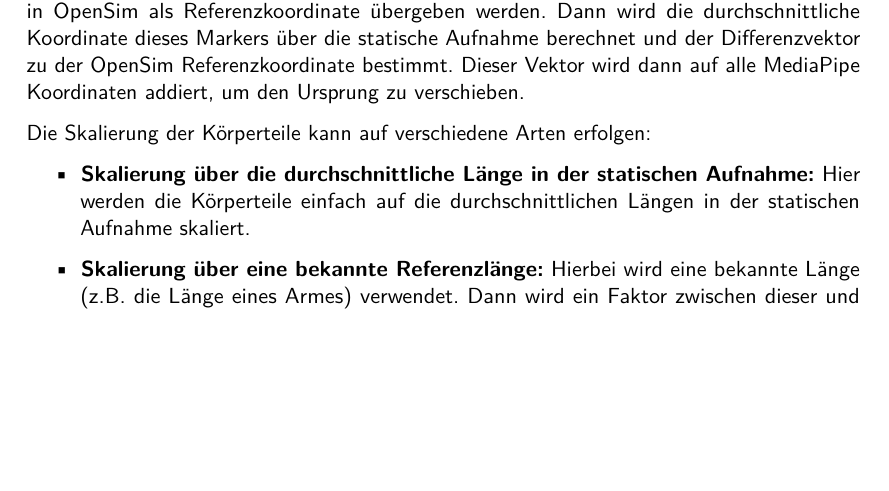
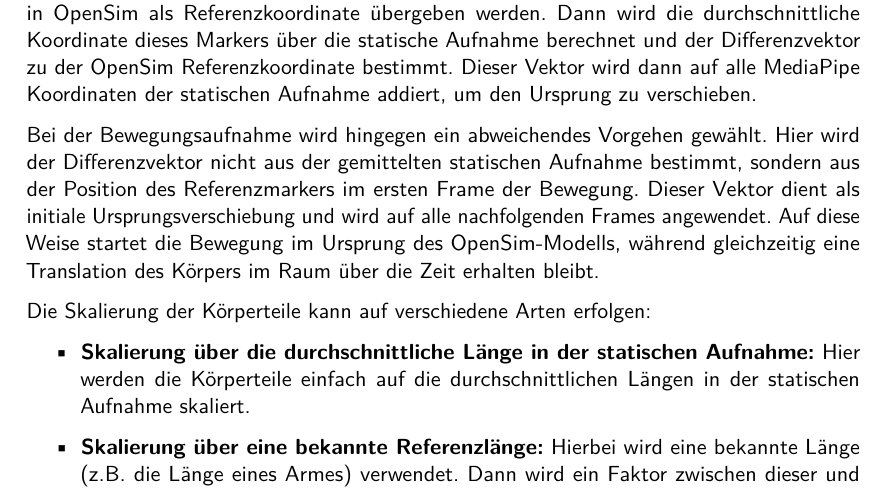
Before and after one commit to PhilippSG/Markerlose-Bewegungserfassung, a LaTeX document (Bericht/main.tex, which reads Bericht/hauptteil/h1b.tex): part of page 14 of 26, cut so that both start at the same text, the shorter picture padded with empty space. Compiled offline with pdfLaTeX.

Commit message:
Updated origin displacement description

```diff
--- a/Bericht/hauptteil/h1b.tex
+++ b/Bericht/hauptteil/h1b.tex
@@ -154,7 +154,14 @@ MediaPipe Daten auf den Ursprung von OpenSim zu verschieben.
 Für die Ursprungsverschiebung muss ein Marker als Referenz gewählt und dessen Position in OpenSim als
 Referenzkoordinate übergeben werden. Dann wird die durchschnittliche Koordinate dieses Markers über die
 statische Aufnahme berechnet und der Differenzvektor zu der OpenSim Referenzkoordinate bestimmt. Dieser
-Vektor wird dann auf alle MediaPipe Koordinaten addiert, um den Ursprung zu verschieben.
+Vektor wird dann auf alle MediaPipe Koordinaten der statischen Aufnahme addiert, um den Ursprung zu verschieben.
+
+Bei der Bewegungsaufnahme wird hingegen ein abweichendes Vorgehen gewählt. Hier wird der
+Differenzvektor nicht aus der gemittelten statischen Aufnahme bestimmt, sondern aus der Position des
+Referenzmarkers im ersten Frame der Bewegung. Dieser Vektor dient als initiale Ursprungsverschiebung
+und wird auf alle nachfolgenden Frames angewendet. Auf diese Weise startet die Bewegung im Ursprung
+des OpenSim-Modells, während gleichzeitig eine Translation des Körpers im Raum über die Zeit erhalten
+bleibt.
 
 Die Skalierung der Körperteile kann auf verschiedene Arten erfolgen:
 \begin{itemize}
```
